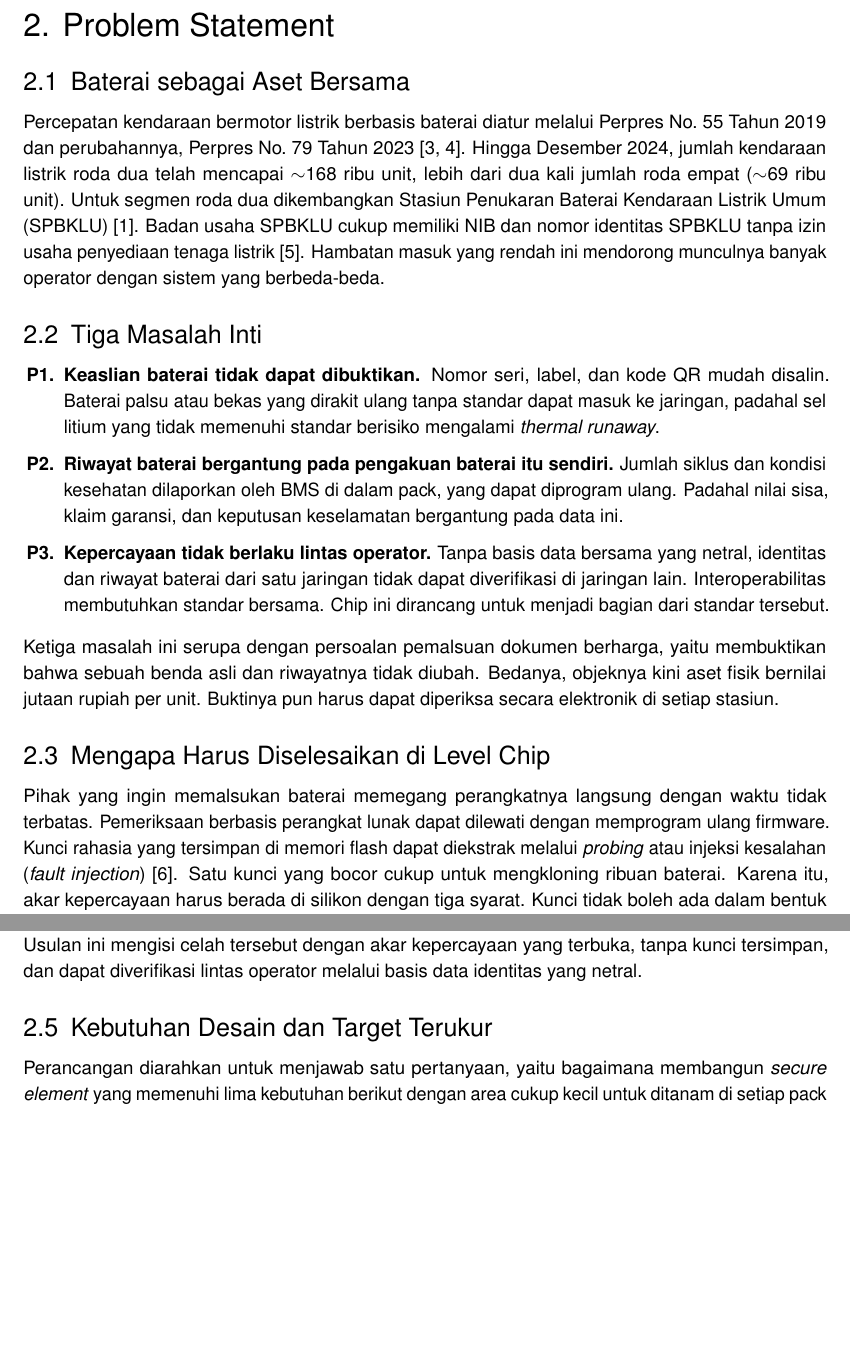
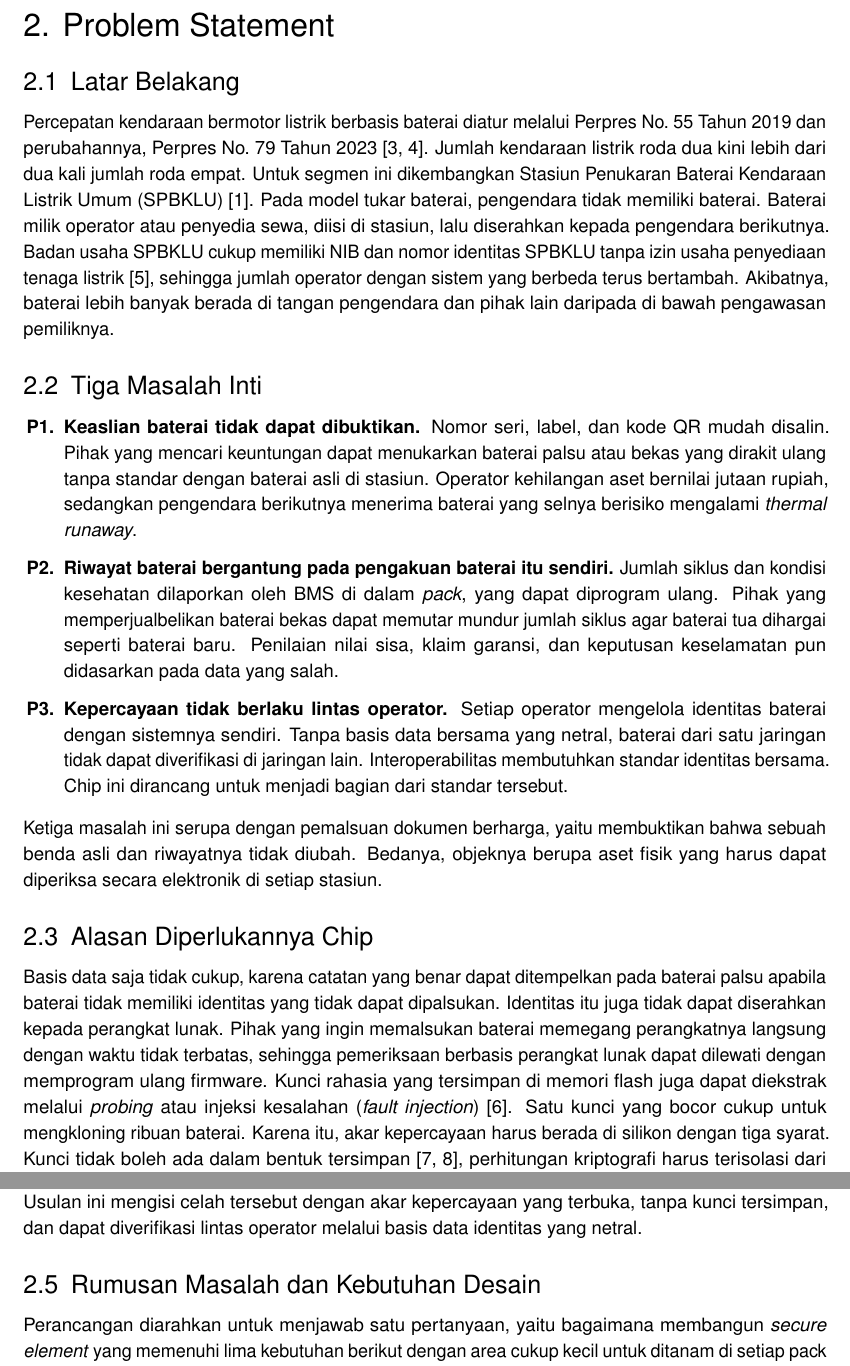
Before and after one commit to AdakHaddad/battery-auth, a LaTeX document (proposal/main.tex): two parts of pages 3 and 4 of 10, joined at a grey line, cut so that both start at the same text, the shorter picture padded with empty space. Compiled offline with pdfLaTeX.

Commit message:
Perbaiki problem statement: latar belakang, pelaku dan kerugian tiap masalah, alasan perlu chip

```diff
--- a/proposal/main.tex
+++ b/proposal/main.tex
@@ -205,23 +205,23 @@ Kebaruan usulan ini terletak pada pembagian peran yang tegas. Chip membuktikan i
 % =====================================================================
 \section{Problem Statement}
 
-\subsection{Baterai sebagai Aset Bersama}
+\subsection{Latar Belakang}
 
-Percepatan kendaraan bermotor listrik berbasis baterai diatur melalui Perpres No.~55 Tahun 2019 dan perubahannya, Perpres No.~79 Tahun 2023~\cite{perpres55,perpres79}. Hingga Desember 2024, jumlah kendaraan listrik roda dua telah mencapai $\sim$168 ribu unit, lebih dari dua kali jumlah roda empat ($\sim$69 ribu unit). Untuk segmen roda dua dikembangkan Stasiun Penukaran Baterai Kendaraan Listrik Umum (SPBKLU)~\cite{ruptl}. Badan usaha SPBKLU cukup memiliki NIB dan nomor identitas SPBKLU tanpa izin usaha penyediaan tenaga listrik~\cite{rukn}. Hambatan masuk yang rendah ini mendorong munculnya banyak operator dengan sistem yang berbeda-beda.
+Percepatan kendaraan bermotor listrik berbasis baterai diatur melalui Perpres No.~55 Tahun 2019 dan perubahannya, Perpres No.~79 Tahun 2023~\cite{perpres55,perpres79}. Jumlah kendaraan listrik roda dua kini lebih dari dua kali jumlah roda empat. Untuk segmen ini dikembangkan Stasiun Penukaran Baterai Kendaraan Listrik Umum (SPBKLU)~\cite{ruptl}. Pada model tukar baterai, pengendara tidak memiliki baterai. Baterai milik operator atau penyedia sewa, diisi di stasiun, lalu diserahkan kepada pengendara berikutnya. Badan usaha SPBKLU cukup memiliki NIB dan nomor identitas SPBKLU tanpa izin usaha penyediaan tenaga listrik~\cite{rukn}, sehingga jumlah operator dengan sistem yang berbeda terus bertambah. Akibatnya, baterai lebih banyak berada di tangan pengendara dan pihak lain daripada di bawah pengawasan pemiliknya.
 
 \subsection{Tiga Masalah Inti}
 
 \begin{enumerate}[label=\textbf{P\arabic*.}, leftmargin=2.2em]
-  \item \textbf{Keaslian baterai tidak dapat dibuktikan.} Nomor seri, label, dan kode QR mudah disalin. Baterai palsu atau bekas yang dirakit ulang tanpa standar dapat masuk ke jaringan, padahal sel litium yang tidak memenuhi standar berisiko mengalami \emph{thermal runaway}.
-  \item \textbf{Riwayat baterai bergantung pada pengakuan baterai itu sendiri.} Jumlah siklus dan kondisi kesehatan dilaporkan oleh BMS di dalam pack, yang dapat diprogram ulang. Padahal nilai sisa, klaim garansi, dan keputusan keselamatan bergantung pada data ini.
-  \item \textbf{Kepercayaan tidak berlaku lintas operator.} Tanpa basis data bersama yang netral, identitas dan riwayat baterai dari satu jaringan tidak dapat diverifikasi di jaringan lain. Interoperabilitas membutuhkan standar bersama. Chip ini dirancang untuk menjadi bagian dari standar tersebut.
+  \item \textbf{Keaslian baterai tidak dapat dibuktikan.} Nomor seri, label, dan kode QR mudah disalin. Pihak yang mencari keuntungan dapat menukarkan baterai palsu atau bekas yang dirakit ulang tanpa standar dengan baterai asli di stasiun. Operator kehilangan aset bernilai jutaan rupiah, sedangkan pengendara berikutnya menerima baterai yang selnya berisiko mengalami \emph{thermal runaway}.
+  \item \textbf{Riwayat baterai bergantung pada pengakuan baterai itu sendiri.} Jumlah siklus dan kondisi kesehatan dilaporkan oleh BMS di dalam \emph{pack}, yang dapat diprogram ulang. Pihak yang memperjualbelikan baterai bekas dapat memutar mundur jumlah siklus agar baterai tua dihargai seperti baterai baru. Penilaian nilai sisa, klaim garansi, dan keputusan keselamatan pun didasarkan pada data yang salah.
+  \item \textbf{Kepercayaan tidak berlaku lintas operator.} Setiap operator mengelola identitas baterai dengan sistemnya sendiri. Tanpa basis data bersama yang netral, baterai dari satu jaringan tidak dapat diverifikasi di jaringan lain. Interoperabilitas membutuhkan standar identitas bersama. Chip ini dirancang untuk menjadi bagian dari standar tersebut.
 \end{enumerate}
 
-Ketiga masalah ini serupa dengan persoalan pemalsuan dokumen berharga, yaitu membuktikan bahwa sebuah benda asli dan riwayatnya tidak diubah. Bedanya, objeknya kini aset fisik bernilai jutaan rupiah per unit. Buktinya pun harus dapat diperiksa secara elektronik di setiap stasiun.
+Ketiga masalah ini serupa dengan pemalsuan dokumen berharga, yaitu membuktikan bahwa sebuah benda asli dan riwayatnya tidak diubah. Bedanya, objeknya berupa aset fisik yang harus dapat diperiksa secara elektronik di setiap stasiun.
 
-\subsection{Mengapa Harus Diselesaikan di Level Chip}
+\subsection{Alasan Diperlukannya Chip}
 
-Pihak yang ingin memalsukan baterai memegang perangkatnya langsung dengan waktu tidak terbatas. Pemeriksaan berbasis perangkat lunak dapat dilewati dengan memprogram ulang firmware. Kunci rahasia yang tersimpan di memori flash dapat diekstrak melalui \emph{probing} atau injeksi kesalahan (\emph{fault injection})~\cite{barel}. Satu kunci yang bocor cukup untuk mengkloning ribuan baterai. Karena itu, akar kepercayaan harus berada di silikon dengan tiga syarat. Kunci tidak boleh ada dalam bentuk tersimpan~\cite{suh,maes}, perhitungan kriptografi harus terisolasi dari firmware, dan chip harus mampu merespons serangan fisik tanpa bantuan perangkat lain.
+Basis data saja tidak cukup, karena catatan yang benar dapat ditempelkan pada baterai palsu apabila baterai tidak memiliki identitas yang tidak dapat dipalsukan. Identitas itu juga tidak dapat diserahkan kepada perangkat lunak. Pihak yang ingin memalsukan baterai memegang perangkatnya langsung dengan waktu tidak terbatas, sehingga pemeriksaan berbasis perangkat lunak dapat dilewati dengan memprogram ulang firmware. Kunci rahasia yang tersimpan di memori flash juga dapat diekstrak melalui \emph{probing} atau injeksi kesalahan (\emph{fault injection})~\cite{barel}. Satu kunci yang bocor cukup untuk mengkloning ribuan baterai. Karena itu, akar kepercayaan harus berada di silikon dengan tiga syarat. Kunci tidak boleh ada dalam bentuk tersimpan~\cite{suh,maes}, perhitungan kriptografi harus terisolasi dari firmware, dan chip harus mampu merespons serangan fisik tanpa bantuan perangkat lain.
 
 \subsection{Kesenjangan Solusi yang Tersedia}
 
@@ -242,7 +242,7 @@ IC autentikasi baterai komersial & \cmark & \cmark & \xmark & \pmark & \xmark \\
 
 IC autentikasi komersial telah menyelesaikan masalah kloning. Namun, IC tersebut menyimpan kunci di memori non-volatil terlindungi, bersifat tertutup, dan bergantung pada rantai \emph{provisioning} vendor. Usulan ini mengisi celah tersebut dengan akar kepercayaan yang terbuka, tanpa kunci tersimpan, dan dapat diverifikasi lintas operator melalui basis data identitas yang netral.
 
-\subsection{Kebutuhan Desain dan Target Terukur}
+\subsection{Rumusan Masalah dan Kebutuhan Desain}
 
 Perancangan diarahkan untuk menjawab satu pertanyaan, yaitu bagaimana membangun \emph{secure element} yang memenuhi lima kebutuhan berikut dengan area cukup kecil untuk ditanam di setiap pack baterai. Semua angka pada tabel berikut adalah target yang akan diukur selama pengembangan.
 
```
Also changed, not shown: proposal/main.pdf.
